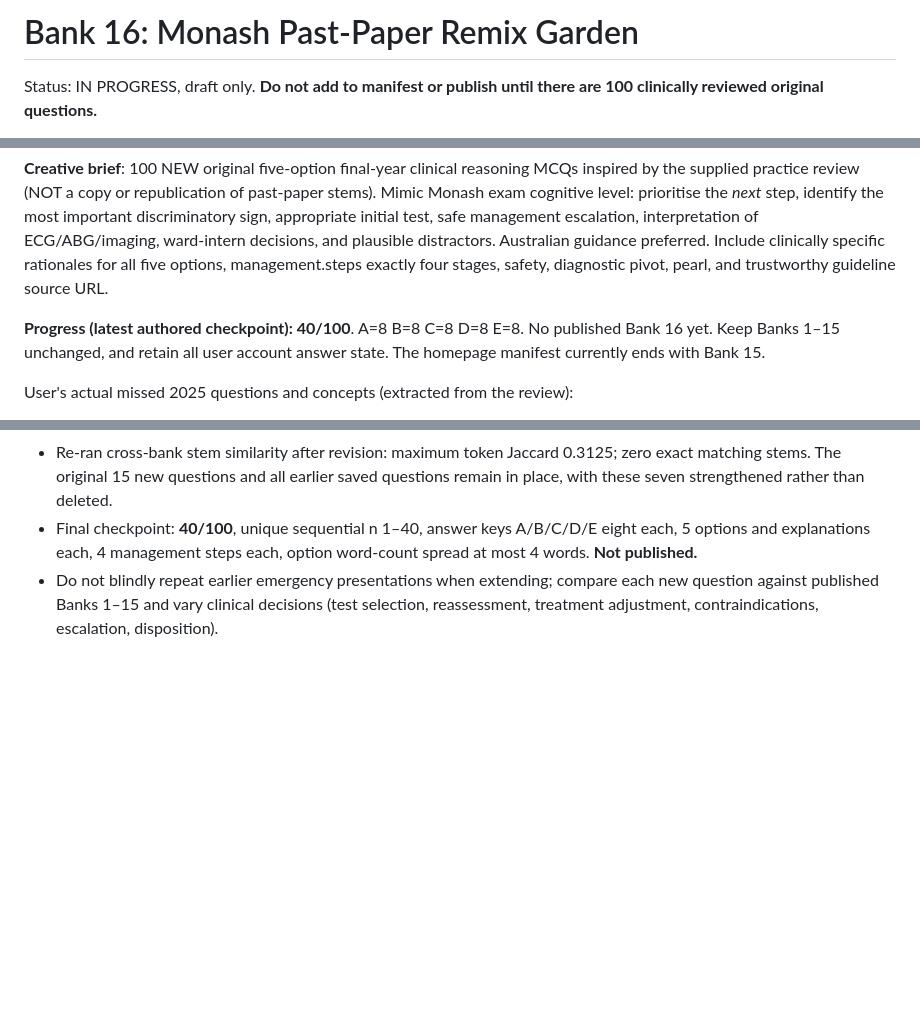
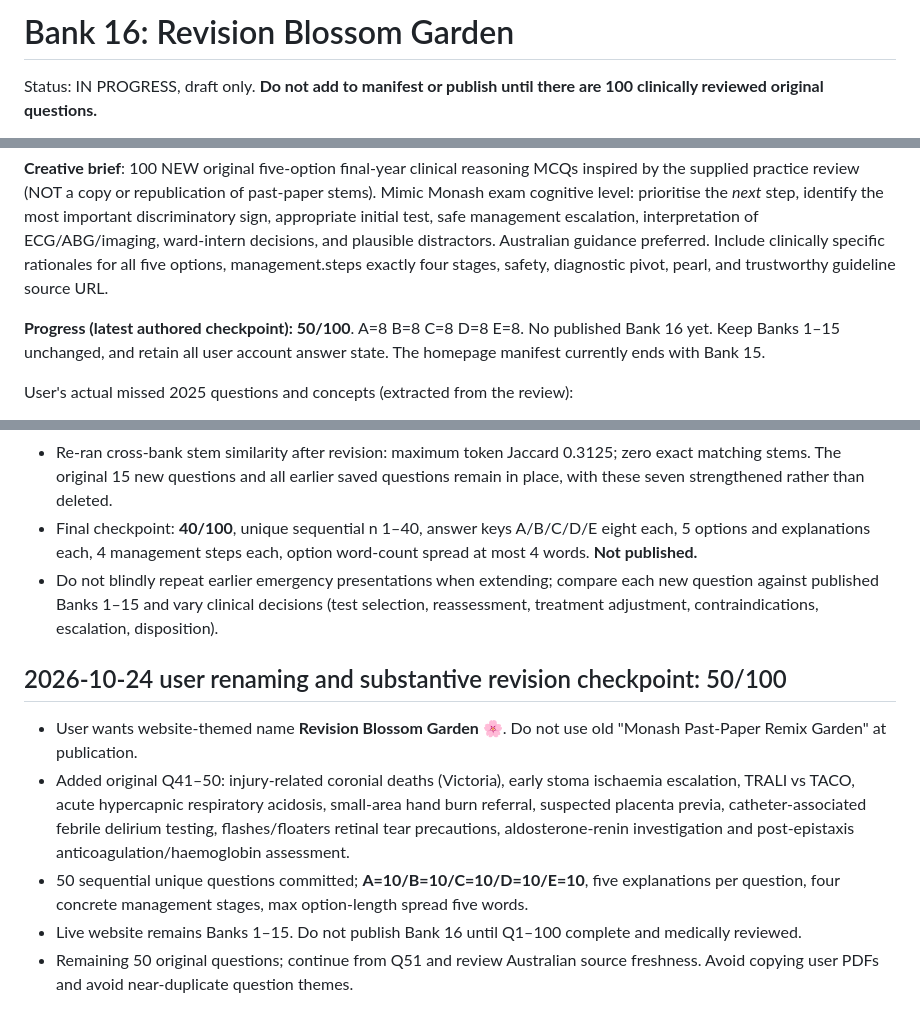
Before and after one commit to abhayajayasinghe6311-bit/banks, a Markdown page: BANK16_PROGRESS.md, 3 parts joined by grey strips. Drawn GitHub-style; blank space fills up the shorter version.

Commit message:
Rename draft to Revision Blossom Garden and checkpoint 50/100

```diff
--- a/BANK16_PROGRESS.md
+++ b/BANK16_PROGRESS.md
@@ -1,4 +1,4 @@
-# Bank 16: Monash Past-Paper Remix Garden
+# Bank 16: Revision Blossom Garden
 Status: IN PROGRESS, draft only. **Do not add to manifest or publish until there are 100 clinically reviewed original questions.**
 
 Repository: abhayajayasinghe6311-bit/banks
@@ -10,7 +10,7 @@ Source materials uploaded by user:
 
 **Creative brief**: 100 NEW original five-option final-year clinical reasoning MCQs inspired by the supplied practice review (NOT a copy or republication of past-paper stems). Mimic Monash exam cognitive level: prioritise the *next* step, identify the most important discriminatory sign, appropriate initial test, safe management escalation, interpretation of ECG/ABG/imaging, ward-intern decisions, and plausible distractors. Australian guidance preferred. Include clinically specific rationales for all five options, management.steps exactly four stages, safety, diagnostic pivot, pearl, and trustworthy guideline source URL.
 
-**Progress (latest authored checkpoint): 40/100**. A=8 B=8 C=8 D=8 E=8. No published Bank 16 yet. Keep Banks 1–15 unchanged, and retain all user account answer state. The homepage manifest currently ends with Bank 15.
+**Progress (latest authored checkpoint): 50/100**. A=8 B=8 C=8 D=8 E=8. No published Bank 16 yet. Keep Banks 1–15 unchanged, and retain all user account answer state. The homepage manifest currently ends with Bank 15.
 
 User's actual missed 2025 questions and concepts (extracted from the review):
 - 10: ocular chemical exposure — start irrigation before pH/referral;
@@ -66,3 +66,10 @@ When the bank reaches 100 after medical QA, publish via fresh branch from main:
 - Re-ran cross-bank stem similarity after revision: maximum token Jaccard 0.3125; zero exact matching stems. The original 15 new questions and all earlier saved questions remain in place, with these seven strengthened rather than deleted.
 - Final checkpoint: **40/100**, unique sequential n 1–40, answer keys A/B/C/D/E eight each, 5 options and explanations each, 4 management steps each, option word-count spread at most 4 words. **Not published.**
 - Do not blindly repeat earlier emergency presentations when extending; compare each new question against published Banks 1–15 and vary clinical decisions (test selection, reassessment, treatment adjustment, contraindications, escalation, disposition).
+
+## 2026-10-24 user renaming and substantive revision checkpoint: 50/100
+- User wants website-themed name **Revision Blossom Garden 🌸**. Do not use old "Monash Past-Paper Remix Garden" at publication.
+- Added original Q41–50: injury-related coronial deaths (Victoria), early stoma ischaemia escalation, TRALI vs TACO, acute hypercapnic respiratory acidosis, small-area hand burn referral, suspected placenta previa, catheter-associated febrile delirium testing, flashes/floaters retinal tear precautions, aldosterone-renin investigation and post-epistaxis anticoagulation/haemoglobin assessment.
+- 50 sequential unique questions committed; **A=10/B=10/C=10/D=10/E=10**, five explanations per question, four concrete management stages, max option-length spread five words.
+- Live website remains Banks 1–15. Do not publish Bank 16 until Q1–100 complete and medically reviewed.
+- Remaining 50 original questions; continue from Q51 and review Australian source freshness. Avoid copying user PDFs and avoid near-duplicate question themes.
```
Also changed, not shown: other parts of BANK16_PROGRESS.md (+1 -1 lines).
